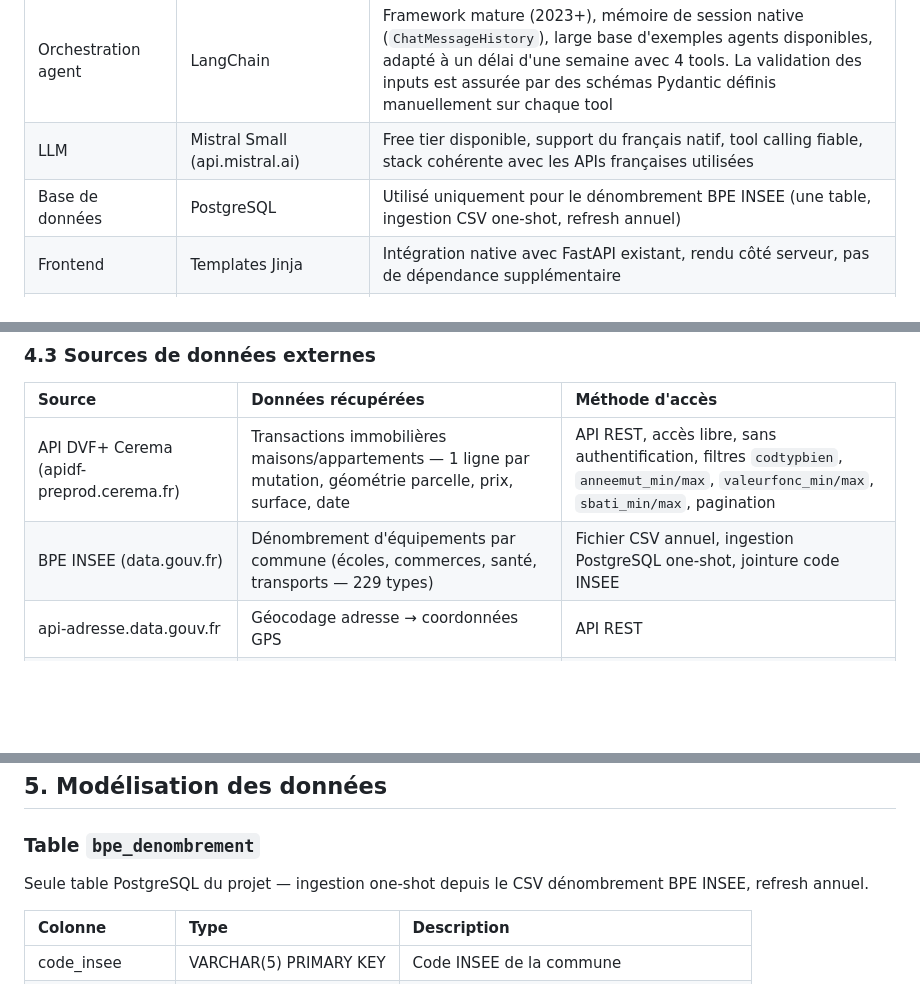
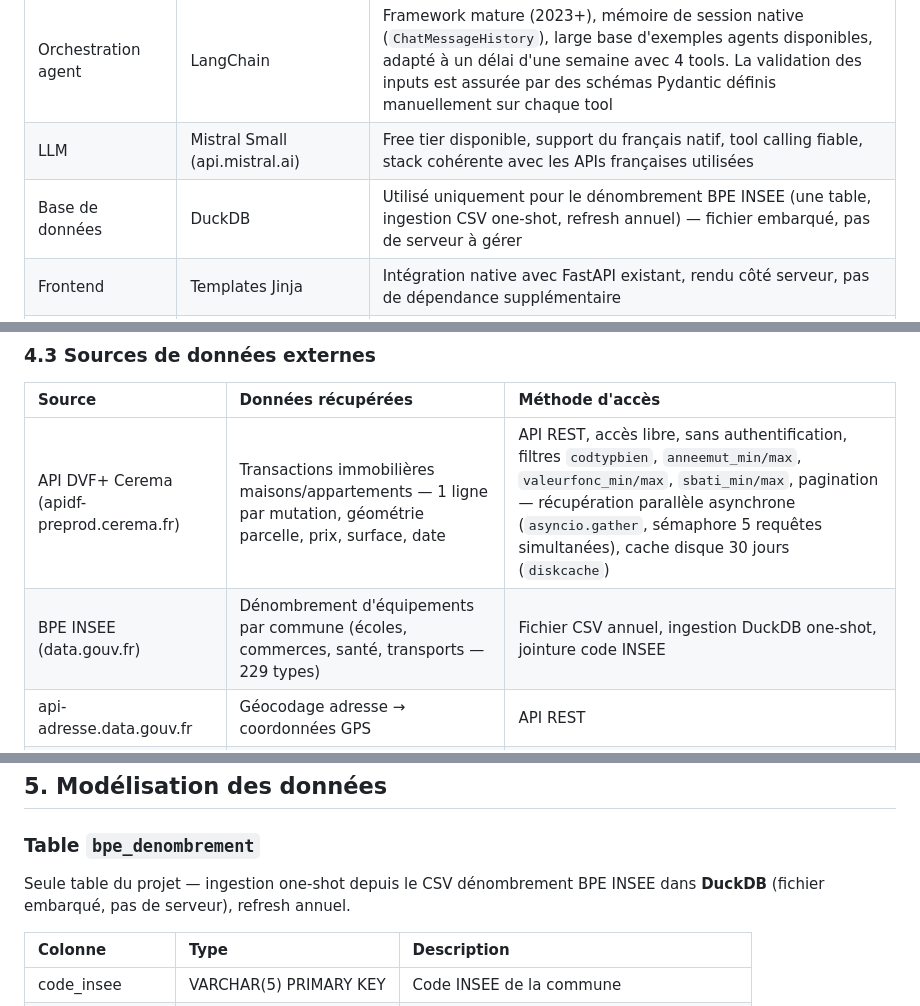
Before and after one commit to VestiC1/Projet-Agent-IA-Immo, a Markdown page: docs/note-cadrage.md, 3 parts joined by grey strips. GitHub-like rendering; blank space fills up the shorter version.

```diff
--- a/docs/note-cadrage.md
+++ b/docs/note-cadrage.md
@@ -54,7 +54,7 @@ Le modèle de prédiction couvre les **maisons et les appartements** (type_local
 | Backend / API prédiction | FastAPI (existant) | Déjà en production |
 | Orchestration agent | LangChain | Framework mature (2023+), mémoire de session native (`ChatMessageHistory`), large base d'exemples agents disponibles, adapté à un délai d'une semaine avec 4 tools. La validation des inputs est assurée par des schémas Pydantic définis manuellement sur chaque tool |
 | LLM | Mistral Small (api.mistral.ai) | Free tier disponible, support du français natif, tool calling fiable, stack cohérente avec les APIs françaises utilisées |
-| Base de données | PostgreSQL | Utilisé uniquement pour le dénombrement BPE INSEE (une table, ingestion CSV one-shot, refresh annuel) |
+| Base de données | DuckDB | Utilisé uniquement pour le dénombrement BPE INSEE (une table, ingestion CSV one-shot, refresh annuel) — fichier embarqué, pas de serveur à gérer |
 | Frontend | Templates Jinja | Intégration native avec FastAPI existant, rendu côté serveur, pas de dépendance supplémentaire |
 | Géocodage | api-adresse.data.gouv.fr | API officielle française, gratuite, sans authentification |
 | Infos communes | geo.api.gouv.fr | API officielle, couvre communes / départements / régions |
@@ -85,8 +85,8 @@ flowchart TD
 
 | Source | Données récupérées | Méthode d'accès |
 |:---|:---|:---|
-| API DVF+ Cerema (apidf-preprod.cerema.fr) | Transactions immobilières maisons/appartements — 1 ligne par mutation, géométrie parcelle, prix, surface, date | API REST, accès libre, sans authentification, filtres `codtypbien`, `anneemut_min/max`, `valeurfonc_min/max`, `sbati_min/max`, pagination |
-| BPE INSEE (data.gouv.fr) | Dénombrement d'équipements par commune (écoles, commerces, santé, transports — 229 types) | Fichier CSV annuel, ingestion PostgreSQL one-shot, jointure code INSEE |
+| API DVF+ Cerema (apidf-preprod.cerema.fr) | Transactions immobilières maisons/appartements — 1 ligne par mutation, géométrie parcelle, prix, surface, date | API REST, accès libre, sans authentification, filtres `codtypbien`, `anneemut_min/max`, `valeurfonc_min/max`, `sbati_min/max`, pagination — récupération parallèle asynchrone (`asyncio.gather`, sémaphore 5 requêtes simultanées), cache disque 30 jours (`diskcache`) |
+| BPE INSEE (data.gouv.fr) | Dénombrement d'équipements par commune (écoles, commerces, santé, transports — 229 types) | Fichier CSV annuel, ingestion DuckDB one-shot, jointure code INSEE |
 | api-adresse.data.gouv.fr | Géocodage adresse → coordonnées GPS | API REST |
 | geo.api.gouv.fr | Métadonnées communes (nom, code INSEE, population, superficie, département) | API REST |
 
@@ -105,7 +105,7 @@ flowchart TD
 
 ### Table `bpe_denombrement`
 
-Seule table PostgreSQL du projet — ingestion one-shot depuis le CSV dénombrement BPE INSEE, refresh annuel.
+Seule table du projet — ingestion one-shot depuis le CSV dénombrement BPE INSEE dans **DuckDB** (fichier embarqué, pas de serveur), refresh annuel.
 
 | Colonne | Type | Description |
 |:---|:---|:---|
```
Also changed, not shown: other parts of docs/note-cadrage.md (+1 -1 lines), docs/benchmark.md (+20 -6 lines).
